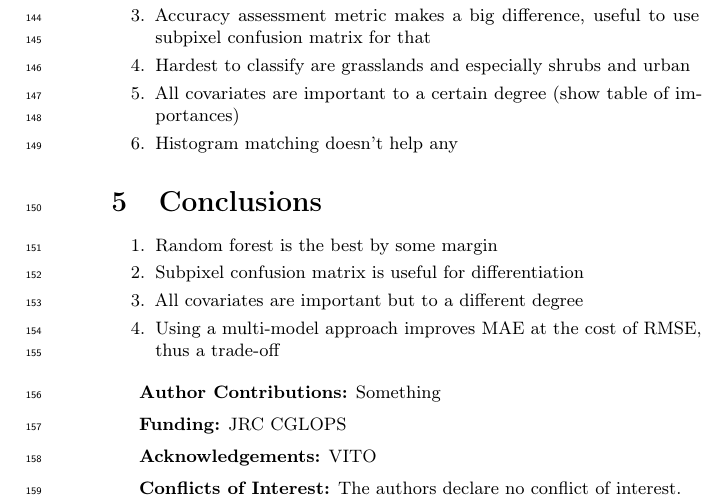
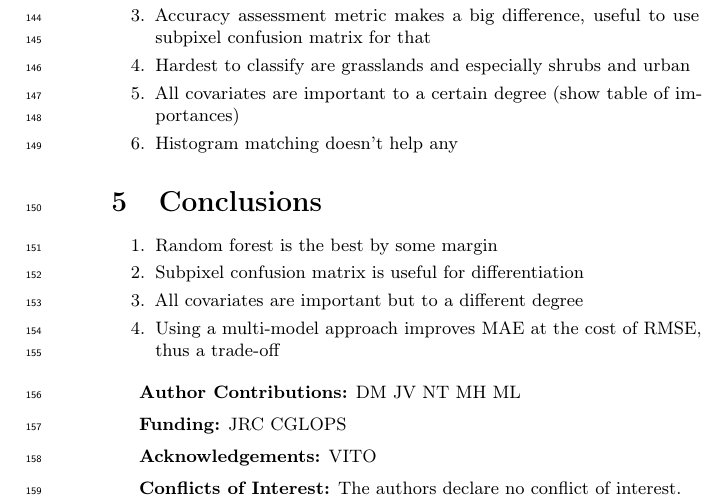
Before and after one commit to GreatEmerald/master-classification-paper, a LaTeX document (article/article.tex): part of page 4 of 4, cut so that both start at the same text. Compiled offline with pdfLaTeX.

Commit message:
Changes from papeeria

```diff
--- a/article/article.tex
+++ b/article/article.tex
@@ -184,7 +184,7 @@ Not sure if this should be a section, or just part of results:
  \item Using a multi-model approach improves MAE at the cost of RMSE, thus a trade-off
 \end{enumerate}
 
-\minisection{Author Contributions} Something
+\minisection{Author Contributions} DM JV NT MH ML
 
 \minisection{Funding} JRC CGLOPS
 
```
